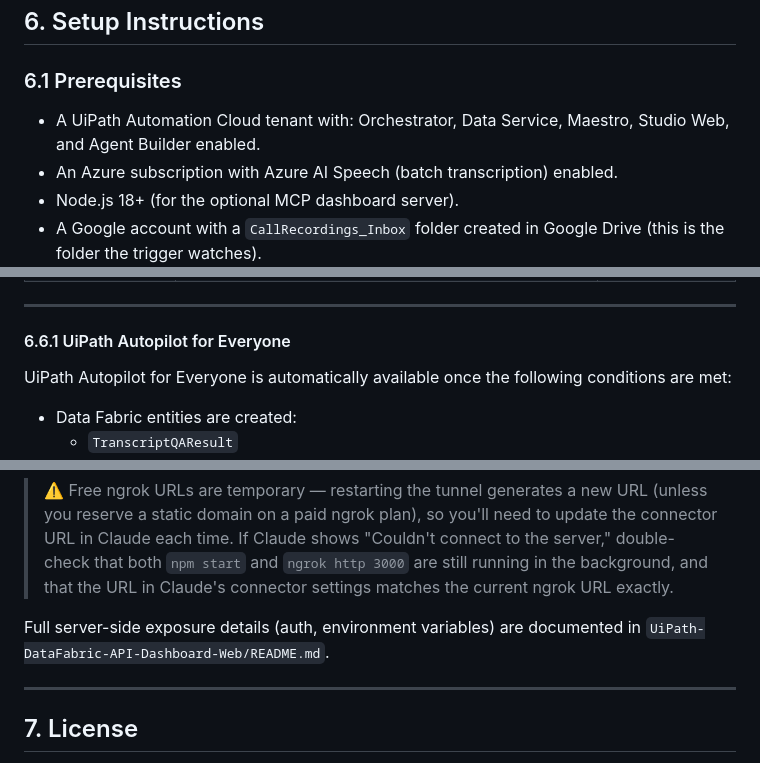
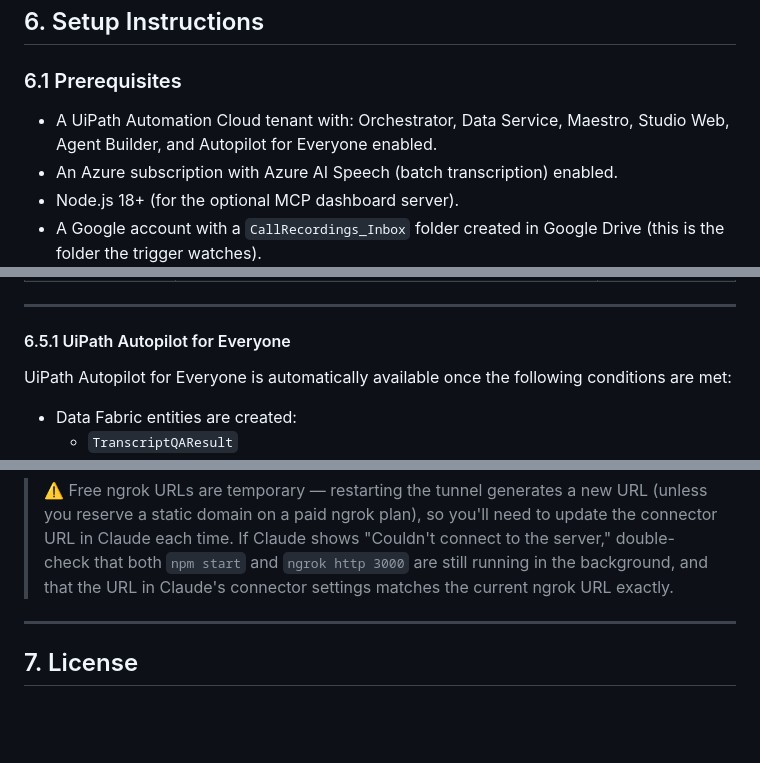
Before and after one commit to Chinnawat-Cantanet/UipathAgentHack2026, a Markdown page: README.md, 3 parts joined by grey strips. Rendered like a GitHub page; blank space fills up the shorter version.

```diff
--- a/README.md
+++ b/README.md
@@ -254,7 +256,7 @@ UipathAgentHack2026/
 
 ### 6.1 Prerequisites
 
-- A UiPath Automation Cloud tenant with: Orchestrator, Data Service, Maestro, Studio Web, and Agent Builder enabled.
+- A UiPath Automation Cloud tenant with: Orchestrator, Data Service, Maestro, Studio Web, Agent Builder, and Autopilot for Everyone enabled.
 - An Azure subscription with Azure AI Speech (batch transcription) enabled.
 - Node.js 18+ (for the optional MCP dashboard server).
 - A Google account with a `CallRecordings_Inbox` folder created in Google Drive (this is the folder the trigger watches).
@@ -314,7 +308,7 @@ After deploying the solution, users can choose how they want to interact with th
 | **MCP Dashboard Server (Node.js)** | Developer-focused dashboard and API layer that enables external AI tools (e.g., Claude) to query and analyze QA data via MCP. | ⚠️ Requires local Node.js + ngrok setup |
 ---
 
-#### 6.6.1 UiPath Autopilot for Everyone
+#### 6.5.1 UiPath Autopilot for Everyone
 
 UiPath Autopilot for Everyone is automatically available once the following conditions are met:
 
@@ -401,7 +402,6 @@ The custom MCP server in `UiPath-DataFabric-API-Dashboard-Web/` (started in 6.4)
 
 > ⚠️ Free ngrok URLs are temporary — restarting the tunnel generates a new URL (unless you reserve a static domain on a paid ngrok plan), so you'll need to update the connector URL in Claude each time. If Claude shows "Couldn't connect to the server," double-check that both `npm start` and `ngrok http 3000` are still running in the background, and that the URL in Claude's connector settings matches the current ngrok URL exactly.
 
-Full server-side exposure details (auth, environment variables) are documented in `UiPath-DataFabric-API-Dashboard-Web/README.md`.
 
 ---
 
```
Also changed, not shown: other parts of README.md (+23 -22 lines).
